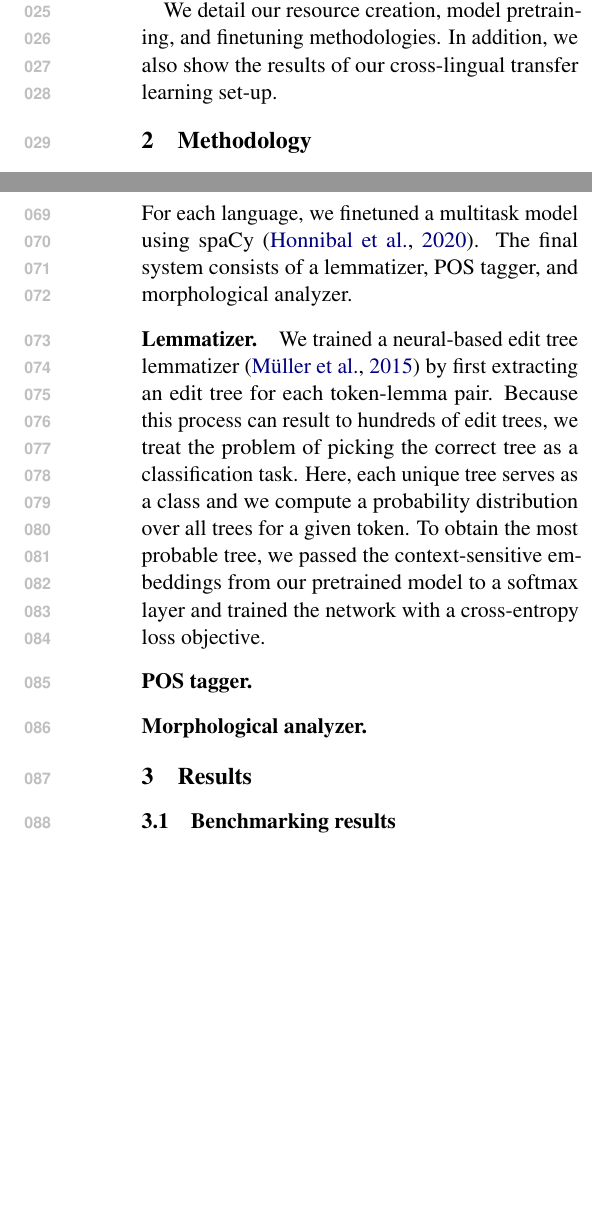
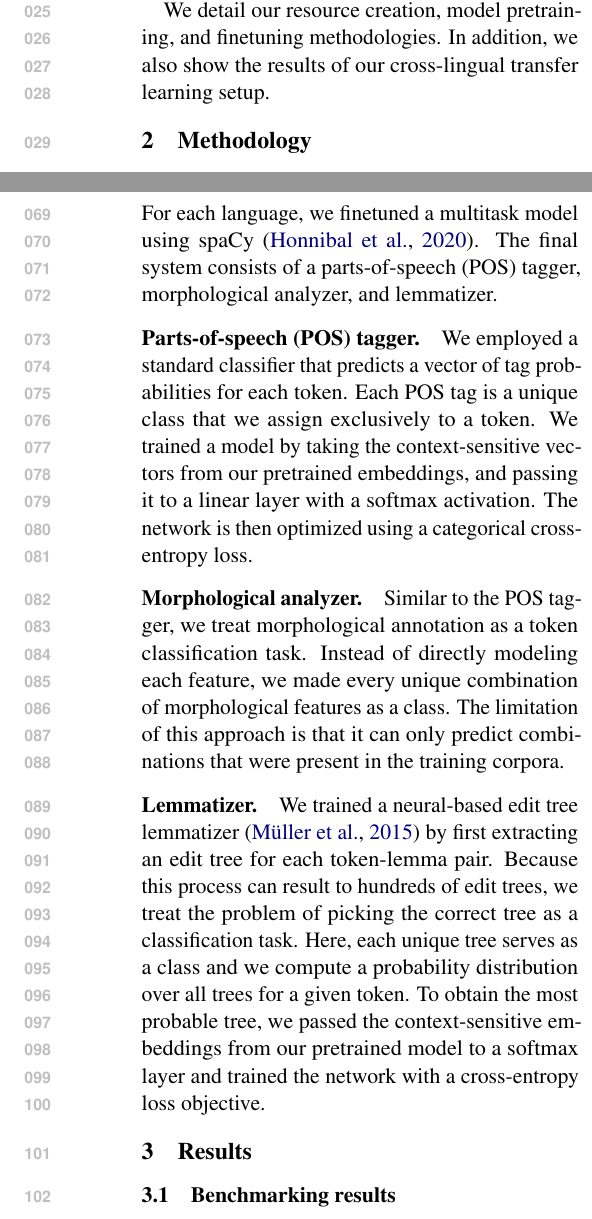
Before and after one commit to ljvmiranda921/LiBERTus, a LaTeX paper (paper/acl_latex.tex): two parts of the columns of pages 1 and 2 of 2 before the commit and two parts of the columns of pages 1 and 2 of 3 after it, joined at a grey line, cut so that both start at the same text, the shorter picture padded with empty space. Compiled offline with pdfLaTeX.

Commit message:
[wip] Update

```diff
--- a/paper/acl_latex.tex
+++ b/paper/acl_latex.tex
@@ -51,7 +51,7 @@ Our systems achieved...\lj{stuff}
 
 
 We detail our resource creation, model pretraining, and finetuning methodologies.
-In addition, we also show the results of our cross-lingual transfer learning set-up.
+In addition, we also show the results of our cross-lingual transfer learning setup.
 
 \section{Methodology}
 
@@ -86,17 +86,25 @@ Figure \ref{fig:training_curve} shows the training curve for both variants.
 \subsection{Model Finetuning}
 
 For each language, we finetuned a multitask model using spaCy \cite{honnibal-etal-2020-spacy}.
-The final system consists of a lemmatizer, POS tagger, and morphological analyzer.
+The final system consists of a parts-of-speech (POS) tagger, morphological analyzer, and lemmatizer.
 
-\paragraph{Lemmatizer.} We trained a neural-based edit tree lemmatizer \cite{muller-etal-2015-joint} by first extracting an edit tree for each token-lemma pair.
+\paragraph{Parts-of-speech (POS) tagger.}
+We employed a standard classifier that predicts a vector of tag probabilities for each token.
+Each POS tag is a unique class that we assign exclusively to a token.
+We trained a model by taking the context-sensitive vectors from our pretrained embeddings, and passing it to a linear layer with a softmax activation.
+The network is then optimized using a categorical cross-entropy loss.
+
+\paragraph{Morphological analyzer.}
+Similar to the POS tagger, we treat morphological annotation as a token classification task.
+Instead of directly modeling each feature, we made every unique combination of morphological features as a class.
+The limitation of this approach is that it can only predict combinations that were present in the training corpora.
+
+\paragraph{Lemmatizer.}
+We trained a neural-based edit tree lemmatizer \cite{muller-etal-2015-joint} by first extracting an edit tree for each token-lemma pair.
 Because this process can result to hundreds of edit trees, we treat the problem of picking the correct tree as a classification task.
 Here, each unique tree serves as a class and we compute a probability distribution over all trees for a given token.
 To obtain the most probable tree, we passed the context-sensitive embeddings from our pretrained model to a softmax layer and trained the network with a cross-entropy loss objective.
 
-\paragraph{POS tagger.}
-
-
-\paragraph{Morphological analyzer.}
 
 
 \section{Results}
```
Also changed, not shown: paper/acl_latex.pdf.
